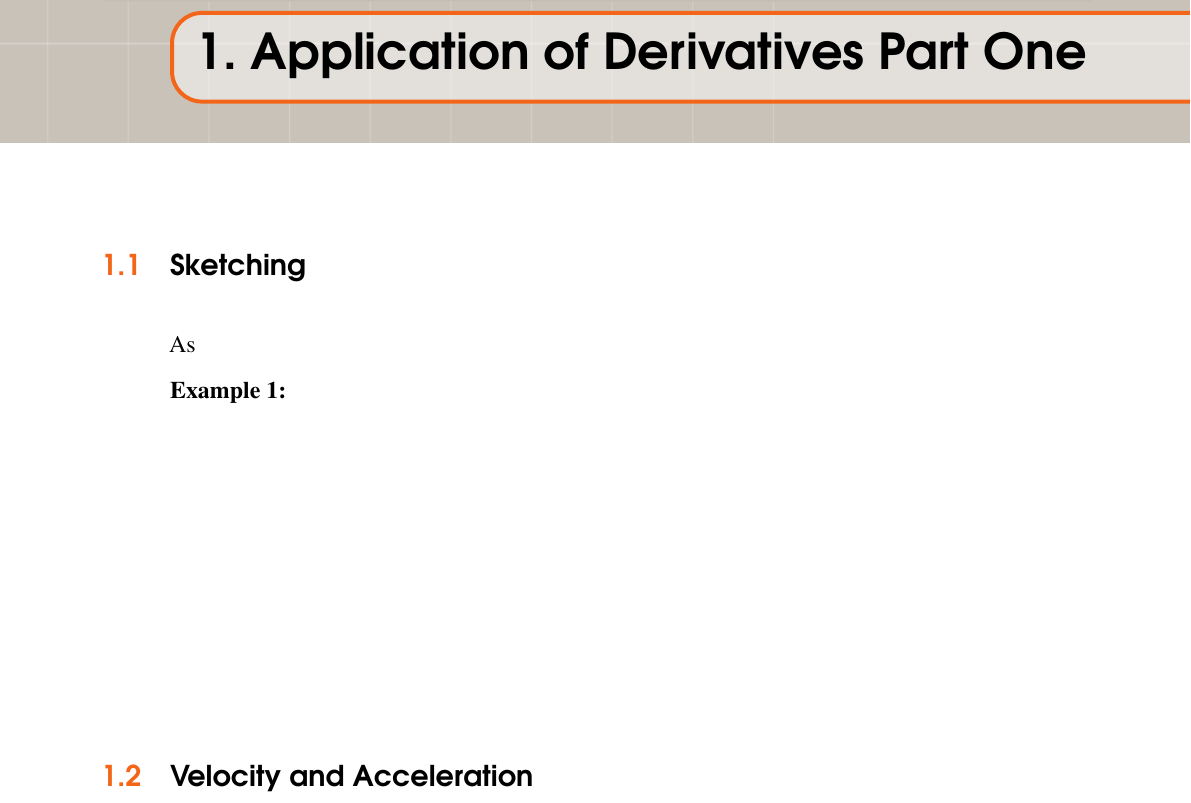
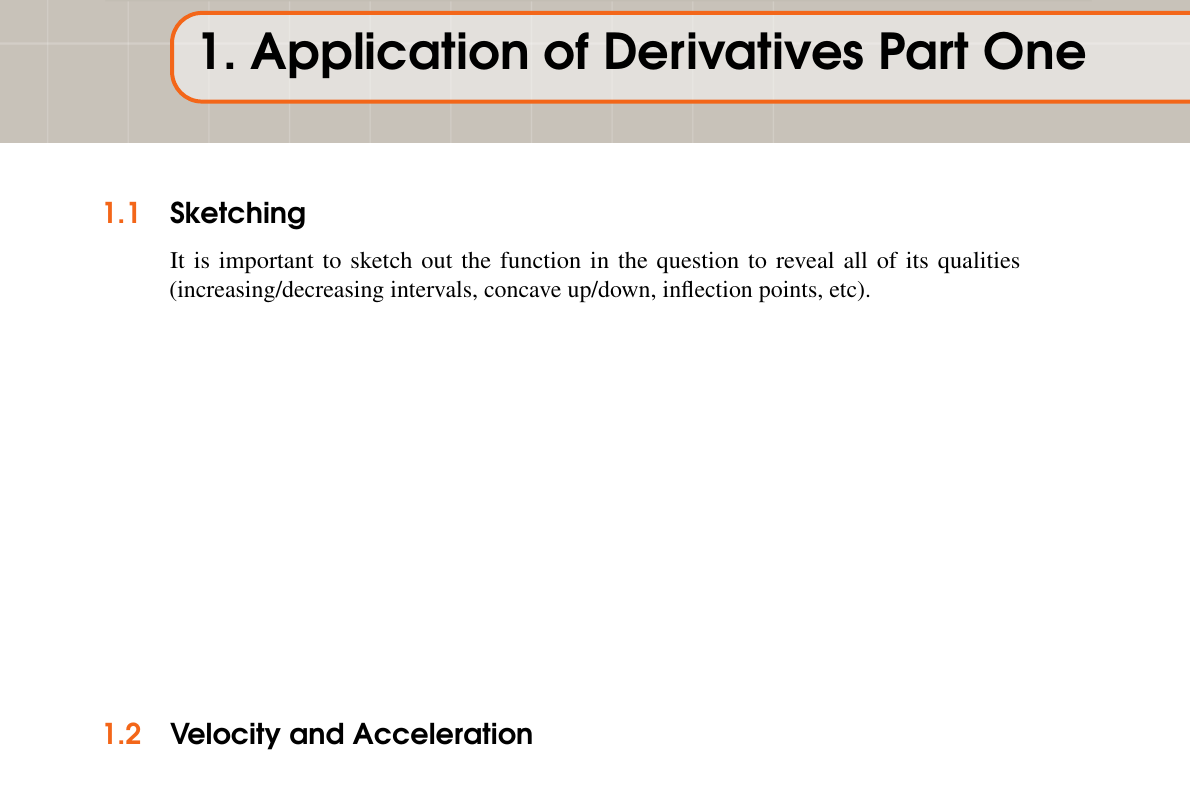
Before and after one commit to joshhbautista/MCV4U2-journals, a LaTeX book (Application-of-Derivatives-P.2/main.tex): part of page 3 of 4, cut so that both start at the same text. Compiled offline with pdfLaTeX.

Commit message:
Add intro to 'Sketching' section

```diff
--- a/Application-of-Derivatives-P.2/main.tex
+++ b/Application-of-Derivatives-P.2/main.tex
@@ -67,15 +67,14 @@
 
 \chapter{Application of Derivatives Part One}
 
-
-
-\vspace*{-10mm}
+\vspace*{-20mm}
 
 \section{Sketching}\index{Sketching}
 
-As
+\vspace*{-7mm}
 
-\noindent\textbf{Example 1:}
+It is important to sketch out the function in the question to reveal all of its qualities (increasing/decreasing intervals, concave up/down, inflection points, etc).
+
 
 \begin{center}
 
```
Also changed, not shown: Application-of-Derivatives-P.2/main.pdf, 5 other files.
